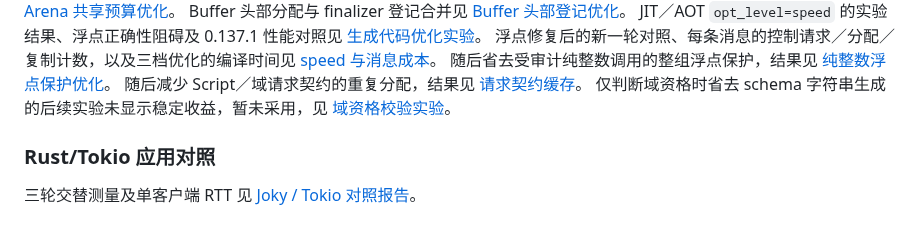
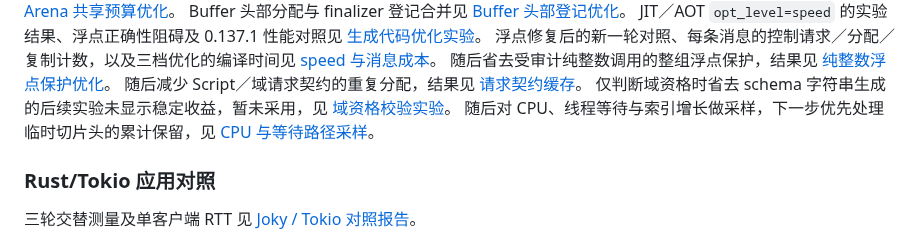
Before and after one commit to julywind168/joky, a Markdown page: benches/README.md, the part around the change. Drawn GitHub-style.

Commit message:
docs: record chat profiling and retained slice headers

```diff
--- a/benches/README.md
+++ b/benches/README.md
@@ -310,6 +310,8 @@ JIT／AOT `opt_level=speed` 的实验结果、浮点正确性阻碍及 0.137.1
 [请求契约缓存](reports/chat-request-contracts-2026-10-31.md)。
 仅判断域资格时省去 schema 字符串生成的后续实验未显示稳定收益，暂未采用，见
 [域资格校验实验](reports/chat-schema-check-2026-10-31.md)。
+随后对 CPU、线程等待与索引增长做采样，下一步优先处理临时切片头的累计保留，见
+[CPU 与等待路径采样](reports/chat-cpu-profile-2026-10-31.md)。
 
 ### Rust/Tokio 应用对照
 
```
Also changed, not shown: benches/reports/chat-cpu-profile-2026-10-31.md (added, +101 -0 lines).
